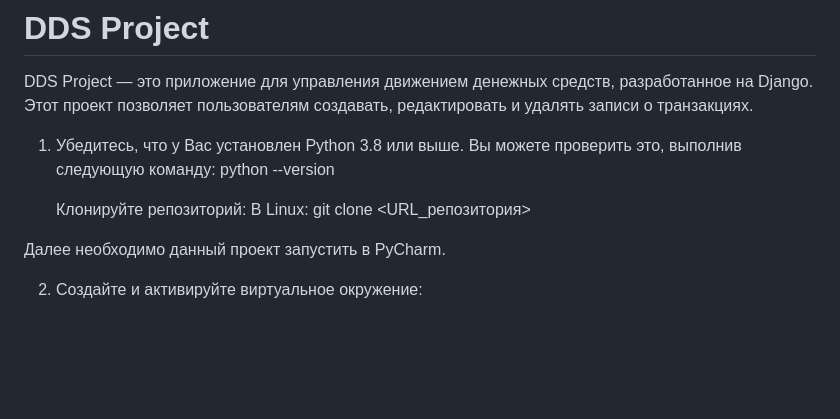
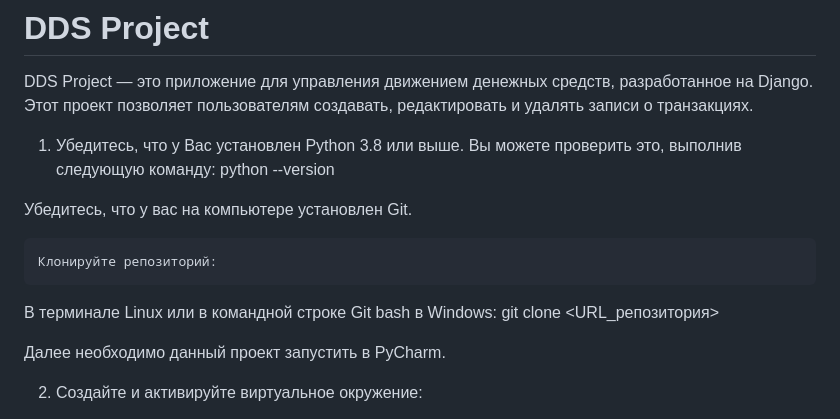
Before and after one commit to EgorPash/FirstITCompany_project1, a Markdown page: README.md, the part around the change. Drawn GitHub-style; blank space fills up the shorter version.

Commit message:
Добавлена инструкция

```diff
--- a/README.md
+++ b/README.md
@@ -6,8 +6,10 @@ DDS Project — это приложение для управления движ
 1. Убедитесь, что у Вас установлен Python 3.8 или выше. Вы можете проверить это, выполнив следующую команду:
    python --version
 
+Убедитесь, что у вас на компьютере установлен Git.
+
     Клонируйте репозиторий:
-В Linux:
+В терминале Linux или в командной строке Git bash в Windows:
 git clone <URL_репозитория>
 
 Далее необходимо данный проект запустить в PyCharm.
```
